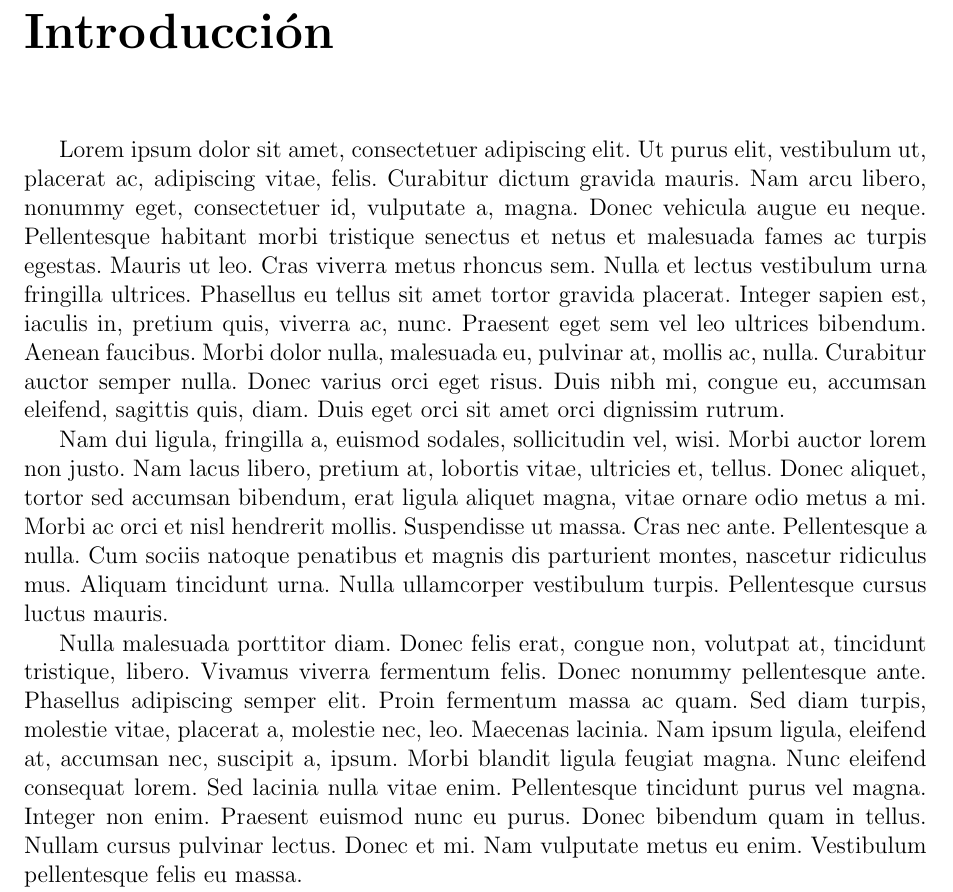
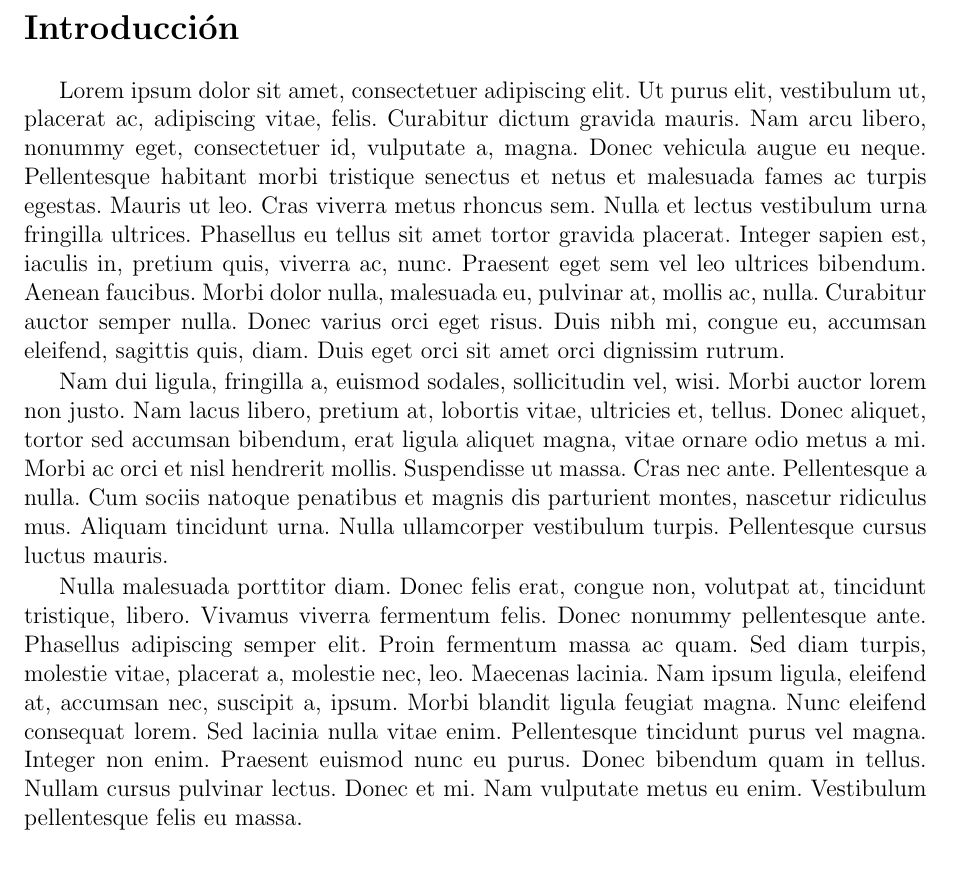
Before and after one commit to yomarhuamani/degree, a LaTeX thesis (Degree.tex, which reads Introduction/introduction.tex): part of page 4 of 18, cut so that both start at the same text, the shorter picture padded with empty space. Compiled offline with pdfLaTeX.

Commit message:
txs auto checkin

```diff
--- a/Introduction/introduction.tex
+++ b/Introduction/introduction.tex
@@ -1,2 +1,2 @@
-\chapter*{Introducción}
+\section*{Introducción}
 \lipsum
```
